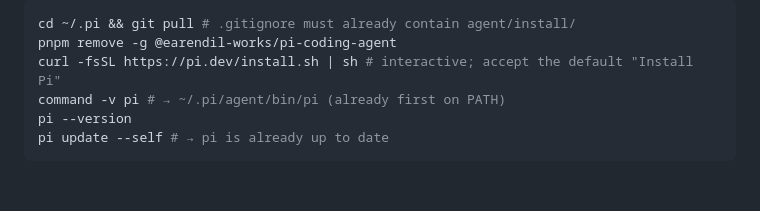
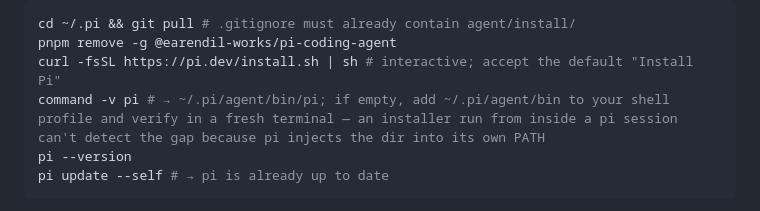
Before and after one commit to cad0p/pi-config, a Markdown page: README.md, the part around the change. GitHub-like rendering; folded sections open; blank space fills up the shorter version.

Commit message:
README: note the fresh-terminal PATH check for the pnpm migration

````diff
--- a/README.md
+++ b/README.md
@@ -52,7 +52,7 @@ The pi.dev installer only auto-migrates global npm installs. On a machine where
 cd ~/.pi && git pull # .gitignore must already contain agent/install/
 pnpm remove -g @earendil-works/pi-coding-agent
 curl -fsSL https://pi.dev/install.sh | sh # interactive; accept the default "Install Pi"
-command -v pi # → ~/.pi/agent/bin/pi (already first on PATH)
+command -v pi # → ~/.pi/agent/bin/pi; if empty, add ~/.pi/agent/bin to your shell profile and verify in a fresh terminal — an installer run from inside a pi session can't detect the gap because pi injects the dir into its own PATH
 pi --version
 pi update --self # → pi is already up to date
 ```
````
